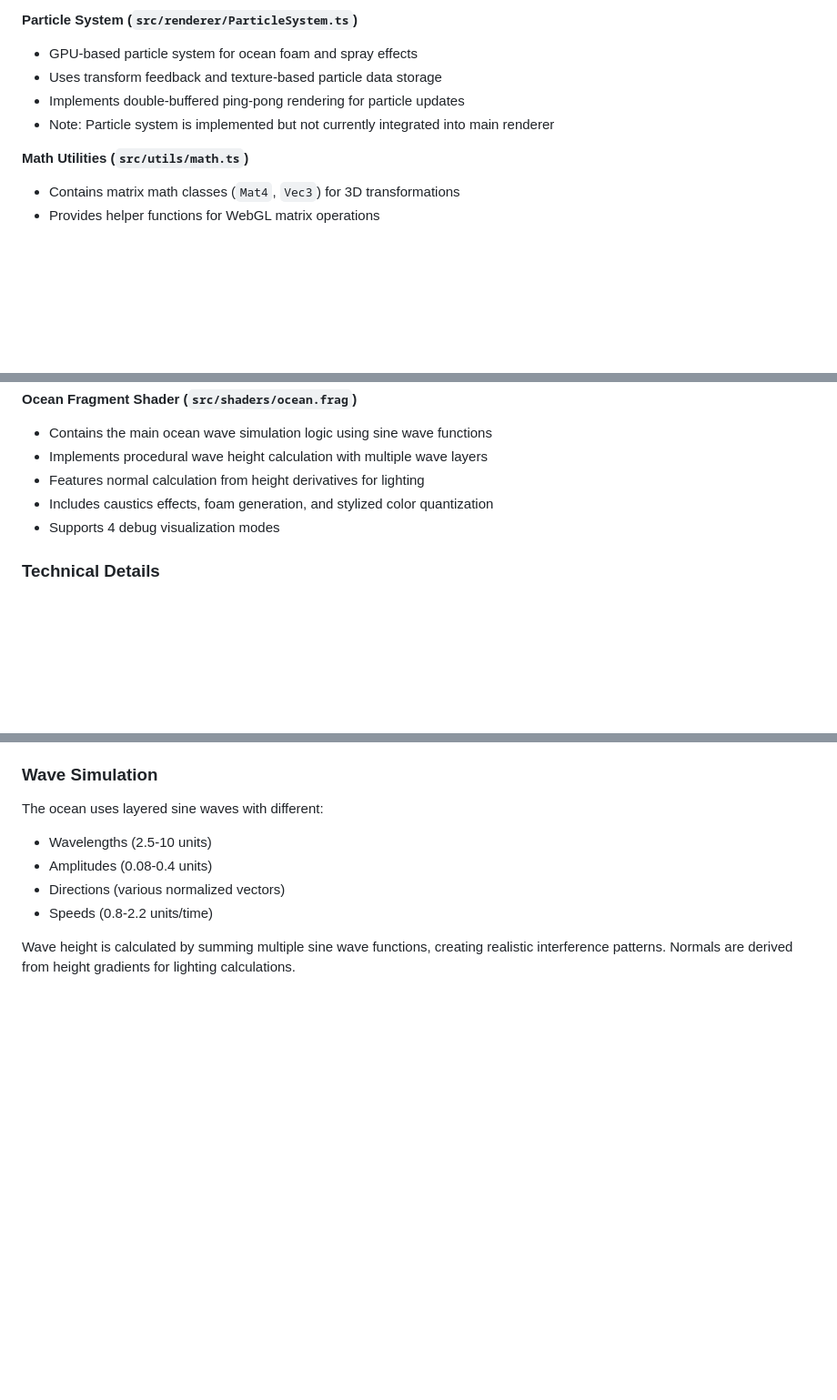
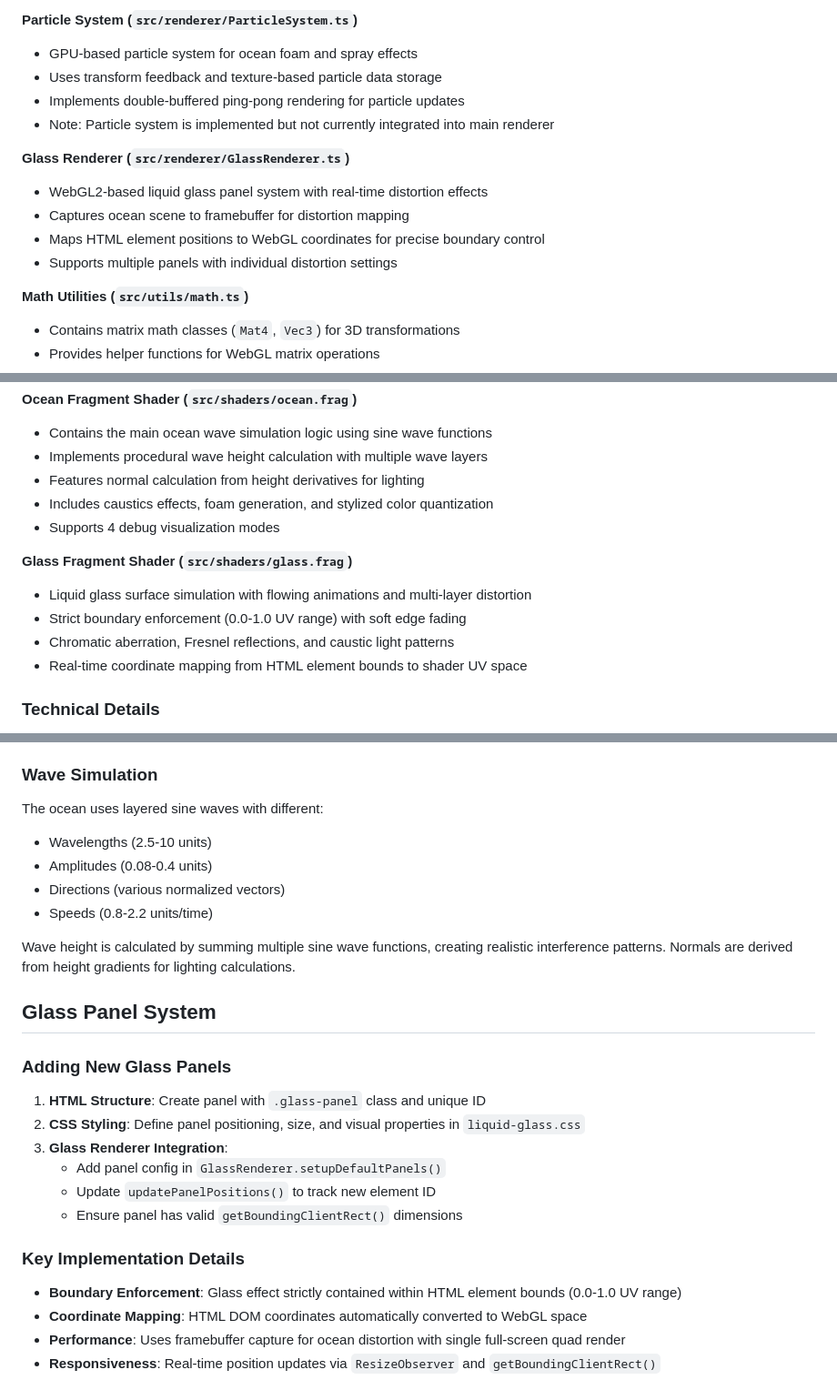
Before and after one commit to griffinryan/ocean-app, a Markdown page: CLAUDE.md, 3 parts joined by grey strips. Shown at 91% size. GitHub-like rendering; blank space fills up the shorter version.

Commit message:
updating docs, moving on to navbar

```diff
--- a/CLAUDE.md
+++ b/CLAUDE.md
@@ -43,6 +43,12 @@ This is a WebGL2-based ocean simulation and rendering application built with Typ
 - Implements double-buffered ping-pong rendering for particle updates
 - Note: Particle system is implemented but not currently integrated into main renderer
 
+**Glass Renderer (`src/renderer/GlassRenderer.ts`)**
+- WebGL2-based liquid glass panel system with real-time distortion effects
+- Captures ocean scene to framebuffer for distortion mapping
+- Maps HTML element positions to WebGL coordinates for precise boundary control
+- Supports multiple panels with individual distortion settings
+
 **Math Utilities (`src/utils/math.ts`)**
 - Contains matrix math classes (`Mat4`, `Vec3`) for 3D transformations
 - Provides helper functions for WebGL matrix operations
@@ -59,6 +65,12 @@ This is a WebGL2-based ocean simulation and rendering application built with Typ
 - Features normal calculation from height derivatives for lighting
 - Includes caustics effects, foam generation, and stylized color quantization
 - Supports 4 debug visualization modes
+
+**Glass Fragment Shader (`src/shaders/glass.frag`)**
+- Liquid glass surface simulation with flowing animations and multi-layer distortion
+- Strict boundary enforcement (0.0-1.0 UV range) with soft edge fading
+- Chromatic aberration, Fresnel reflections, and caustic light patterns
+- Real-time coordinate mapping from HTML element bounds to shader UV space
 
 ### Technical Details
 
@@ -77,3 +89,21 @@ The ocean uses layered sine waves with different:
 - Speeds (0.8-2.2 units/time)
 
 Wave height is calculated by summing multiple sine wave functions, creating realistic interference patterns. Normals are derived from height gradients for lighting calculations.
+
+## Glass Panel System
+
+### Adding New Glass Panels
+
+1. **HTML Structure**: Create panel with `.glass-panel` class and unique ID
+2. **CSS Styling**: Define panel positioning, size, and visual properties in `liquid-glass.css`
+3. **Glass Renderer Integration**:
+   - Add panel config in `GlassRenderer.setupDefaultPanels()`
+   - Update `updatePanelPositions()` to track new element ID
+   - Ensure panel has valid `getBoundingClientRect()` dimensions
+
+### Key Implementation Details
+
+- **Boundary Enforcement**: Glass effect strictly contained within HTML element bounds (0.0-1.0 UV range)
+- **Coordinate Mapping**: HTML DOM coordinates automatically converted to WebGL space
+- **Performance**: Uses framebuffer capture for ocean distortion with single full-screen quad render
+- **Responsiveness**: Real-time position updates via `ResizeObserver` and `getBoundingClientRect()`
```
Also changed, not shown: README.md (added, +12 -0 lines).
